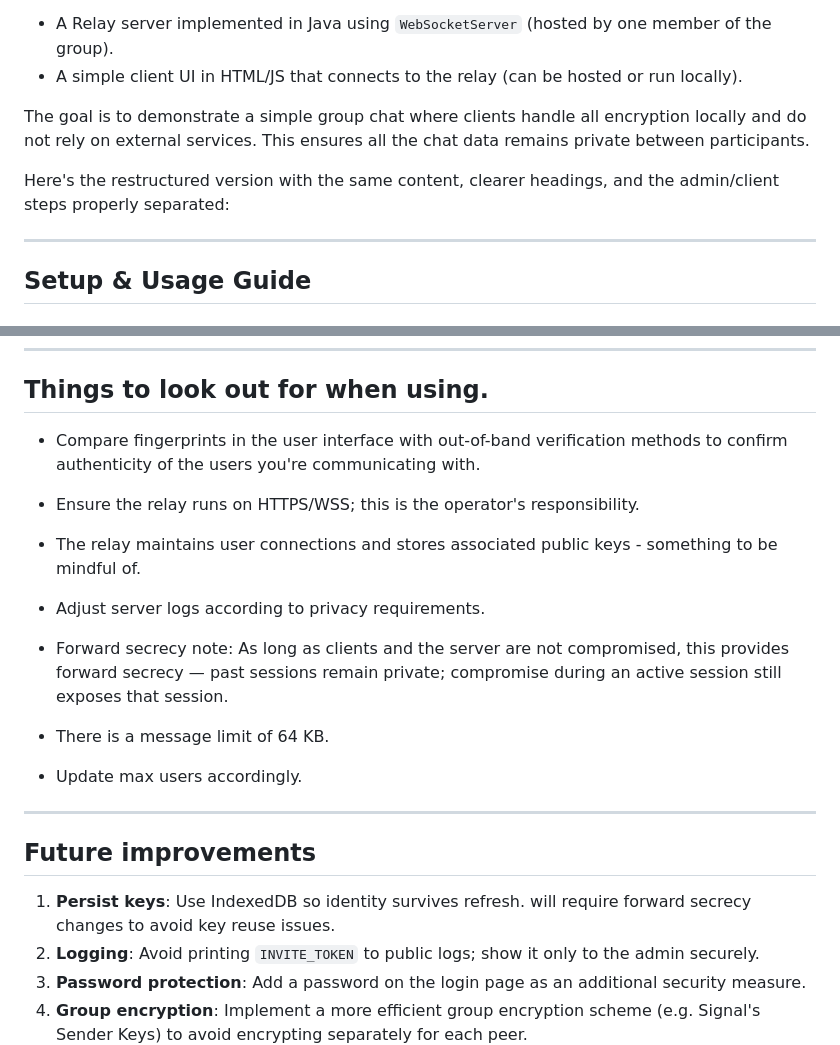
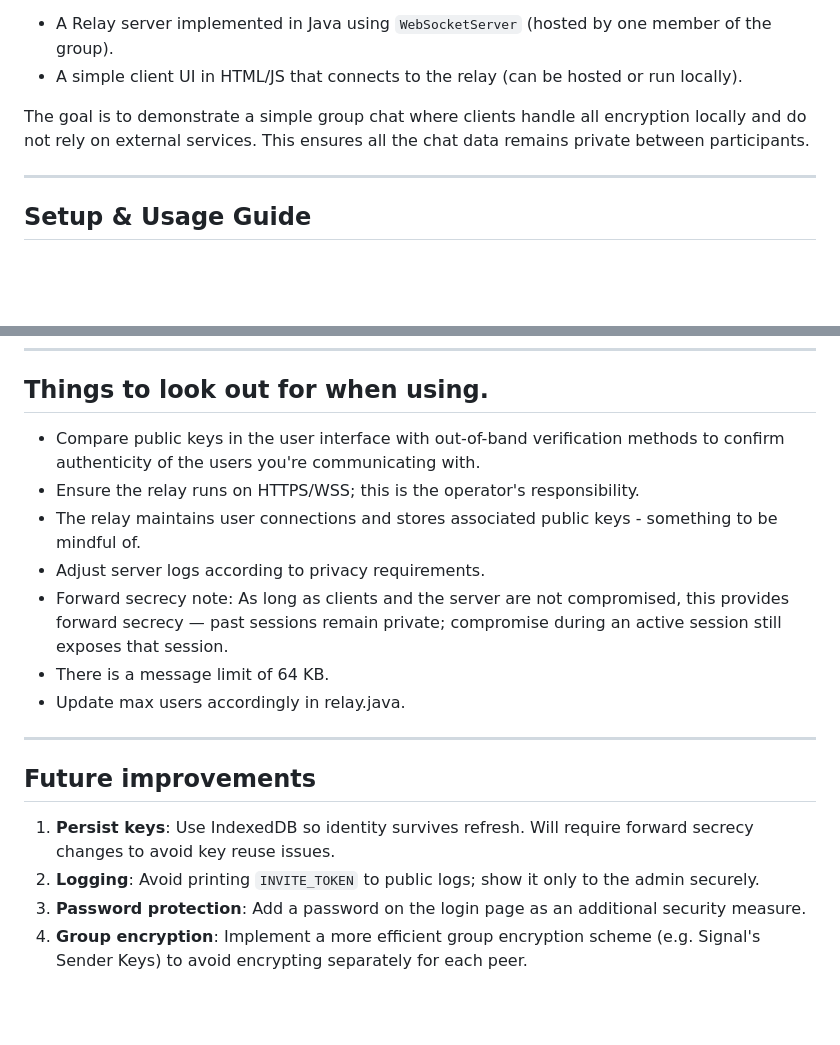
Before and after one commit to Tarun-Elango/secure-relay-chat, a Markdown page: readme.md, 2 parts joined by grey strips. Rendered like a GitHub page; blank space fills up the shorter version.

```diff
--- a/readme.md
+++ b/readme.md
@@ -15,8 +15,6 @@ A minimal, end-to-end encrypted group chat using a dumb relay server. Clients se
 - A simple client UI in HTML/JS that connects to the relay (can be hosted or run locally).
 
 The goal is to demonstrate a simple group chat where clients handle all encryption locally and do not rely on external services. This ensures all the chat data remains private between participants.
-
-Here's the restructured version with the same content, clearer headings, and the admin/client steps properly separated:
 
 ---
 
@@ -135,21 +133,20 @@ Clients generate ephemeral X25519 keypairs locally using `tweetnacl` (`box`) —
 ---
 
 ## Things to look out for when using.
-- Compare fingerprints in the user interface with out-of-band verification methods to confirm authenticity of the users you're communicating with.
+- Compare public keys in the user interface with out-of-band verification methods to confirm authenticity of the users you're communicating with.
 - Ensure the relay runs on HTTPS/WSS; this is the operator's responsibility.
 - The relay maintains user connections and stores associated public keys - something to be mindful of.
 - Adjust server logs according to privacy requirements.
-
 - Forward secrecy note: As long as clients and the server are not compromised, this provides forward secrecy — past sessions remain private; compromise during an active session still exposes that session.
 - There is a message limit of 64 KB.
-- Update max users accordingly.
+- Update max users accordingly in relay.java.
 
 
 ---
 
 ## Future improvements
 
-1. **Persist keys**: Use IndexedDB so identity survives refresh. will require forward secrecy changes to avoid key reuse issues.
+1. **Persist keys**: Use IndexedDB so identity survives refresh. Will require forward secrecy changes to avoid key reuse issues.
 2. **Logging**: Avoid printing `INVITE_TOKEN` to public logs; show it only to the admin securely.
 3. **Password protection**: Add a password on the login page as an additional security measure.
 4. **Group encryption**: Implement a more efficient group encryption scheme (e.g. Signal's Sender Keys) to avoid encrypting separately for each peer.
```
